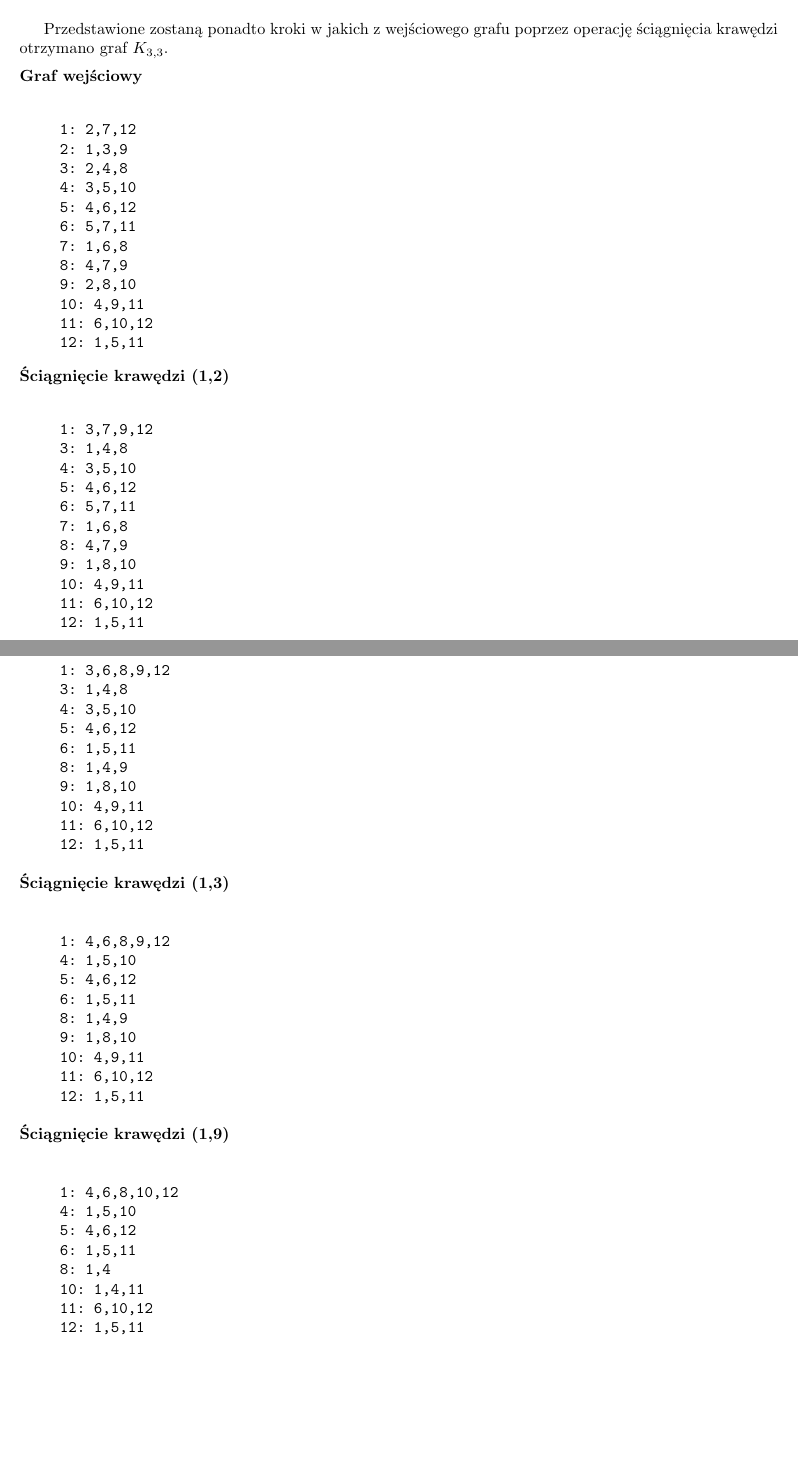
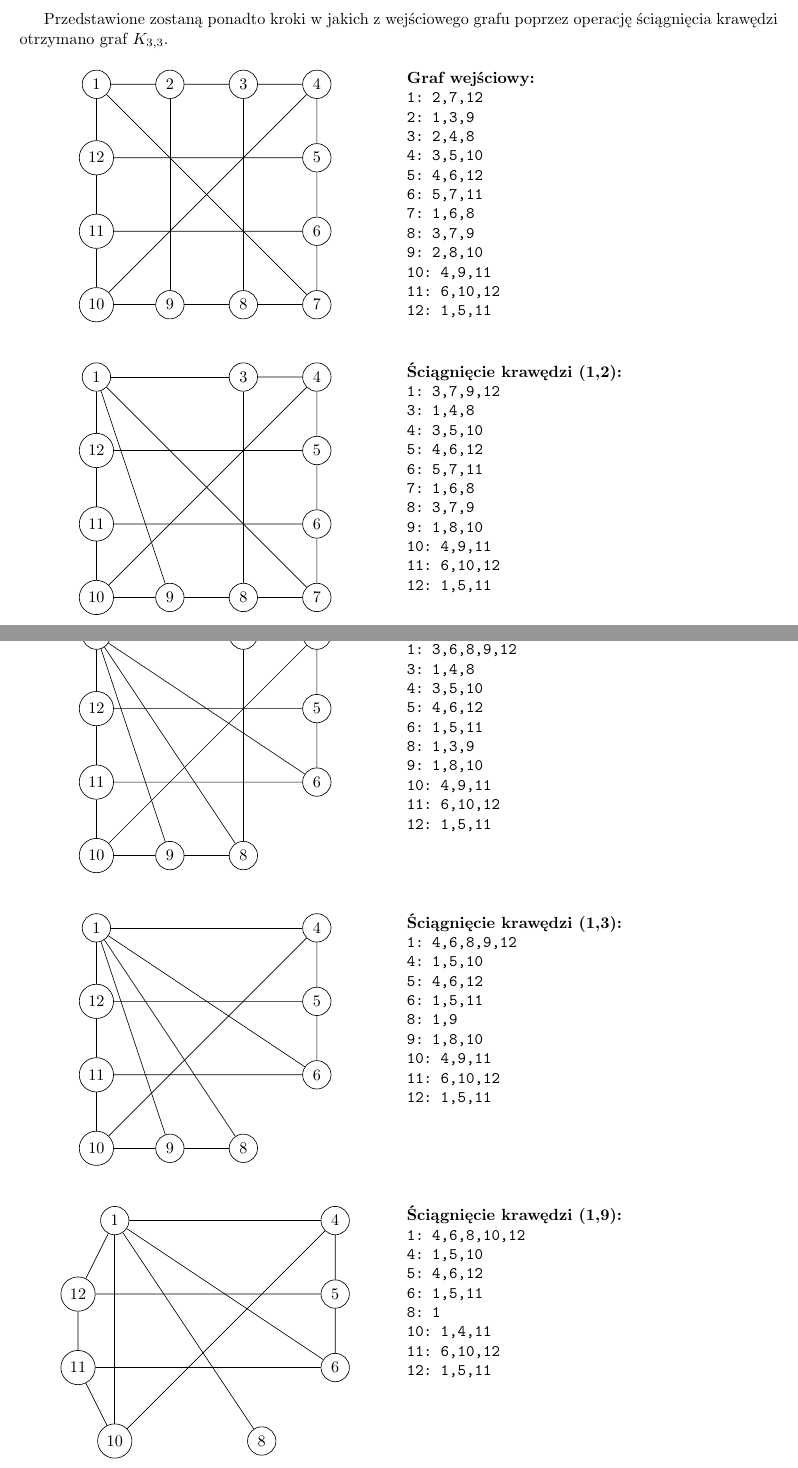
Before and after one commit to sokolowskip/WMH, a LaTeX document (docs/sprawozdanie3/sprawozdanie3.tex): two parts of pages 5 and 6 of 9, joined at a grey line, cut so that both start at the same text, the shorter picture padded with empty space. Compiled offline with pdfLaTeX.

Commit message:
Poprawienie błędu 8: 4,7,9 na 8:3,7,9. Wizualizacja grafów

```diff
--- a/docs/sprawozdanie3/sprawozdanie3.tex
+++ b/docs/sprawozdanie3/sprawozdanie3.tex
@@ -8,6 +8,9 @@
 \usepackage{todonotes}
 \usepackage{geometry}
 \usepackage{hyperref}
+
+\usepackage{floatrow}
+
 \geometry{
   body={6.5in, 8.5in},
   left=0.7in,
@@ -240,74 +248,7 @@ Zadany graf jest nieplanarny. Poniżej znajduje się reprezentacja tekstowa podg
 10: 4,11\\
 11: 6,10,12\\
 12: 1,5,11}}
-\end{SCfigure}
-\vspace{0.3cm}
+\end{figure}
 
 Przedstawione zostaną ponadto kroki w jakich z wejściowego grafu poprzez operację ściągnięcia krawędzi
 otrzymano graf $K_{3,3}$.
-\begin{description}
-\item[Graf wejściowy] \hfill \\
-\begin{verbatim}
-1: 2,7,12
-2: 1,3,9
-3: 2,4,8
-4: 3,5,10
-5: 4,6,12
-6: 5,7,11
-7: 1,6,8
-8: 4,7,9
-9: 2,8,10
-10: 4,9,11
-11: 6,10,12
-12: 1,5,11
-\end{verbatim}
-\item[Ściągnięcie krawędzi (1,2)] \hfill \\
-\begin{verbatim}
-1: 3,7,9,12
-3: 1,4,8
-4: 3,5,10
-5: 4,6,12
-6: 5,7,11
-7: 1,6,8
-8: 4,7,9
-9: 1,8,10
-10: 4,9,11
-11: 6,10,12
-12: 1,5,11
-\end{verbatim}
-\item[Ściągnięcie krawędzi (1,7)] \hfill \\
-\begin{verbatim}
-1: 3,6,8,9,12
-3: 1,4,8
-4: 3,5,10
-5: 4,6,12
-6: 1,5,11
-8: 1,4,9
-9: 1,8,10
-10: 4,9,11
-11: 6,10,12
-12: 1,5,11
-\end{verbatim}
-\item[Ściągnięcie krawędzi (1,3)] \hfill \\
-\begin{verbatim}
-1: 4,6,8,9,12
-4: 1,5,10
-5: 4,6,12
-6: 1,5,11
-8: 1,4,9
-9: 1,8,10
-10: 4,9,11
-11: 6,10,12
-12: 1,5,11
-\end{verbatim}
-\item[Ściągnięcie krawędzi (1,9)] \hfill \\
-\begin{verbatim}
-1: 4,6,8,10,12
-4: 1,5,10
-5: 4,6,12
-6: 1,5,11
-8: 1,4
-10: 1,4,11
-11: 6,10,12
-12: 1,5,11
-\end{verbatim}
@@ -333,0 +258,169 @@ otrzymano graf $K_{3,3}$.
+\begin{figure}[H]
+\centering
+\begin{tikzpicture}
+  [scale=.8,auto=left,every node/.style={draw,circle}]
+  \node (n10) at (0,0) {10};
+  \node (n9) at (2,0)  {9};
+  \node (n8) at (4,0)  {8};
+  \node (n7) at (6,0) {7};
+  \node (n6) at (6,2)  {6};
+  \node (n5) at (6,4)  {5};
+  \node (n4) at (6,6) {4};
+  \node (n3) at (4,6)  {3};
+  \node (n2) at (2,6)  {2};
+  \node (n1) at (0,6) {1};
+  \node (n12) at (0,4)  {12};
+  \node (n11) at (0,2)  {11};
+  \foreach \from/\to in {n1/n2,n1/n7,n1/n12,n2/n3,n2/n9,n3/n4,n3/n8,n4/n5,n4/n10,n5/n6,n5/n12,n6/n7,n6/n11,n7/n8,n8/n9,n9/n10,n10/n11,n11/n12}
+    \draw (\from) -- (\to);
+\end{tikzpicture}
+\caption*
+{
+\textbf{Graf wejściowy:}\\
+\texttt
+{1: 2,7,12\\
+2: 1,3,9\\
+3: 2,4,8\\
+4: 3,5,10\\
+5: 4,6,12\\
+6: 5,7,11\\
+7: 1,6,8\\
+8: 3,7,9\\
+9: 2,8,10\\
+10: 4,9,11\\
+11: 6,10,12\\
+12: 1,5,11}}
+\end{figure}
+
+
+%\item[Ściągnięcie krawędzi (1,2)]\hfill
+
+\begin{figure}[H]
+\centering
+\begin{tikzpicture}
+  [scale=.8,auto=left,every node/.style={draw,circle}]
+  \node (n10) at (0,0) {10};
+  \node (n9) at (2,0)  {9};
+  \node (n8) at (4,0)  {8};
+  \node (n7) at (6,0) {7};
+  \node (n6) at (6,2)  {6};
+  \node (n5) at (6,4)  {5};
+  \node (n4) at (6,6) {4};
+  \node (n3) at (4,6)  {3};
+  \node (n1) at (0,6) {1};
+  \node (n12) at (0,4)  {12};
+  \node (n11) at (0,2)  {11};
+  \foreach \from/\to in {n1/n3,n1/n7,n1/n9,n1/n12,n3/n4,n3/n8,n4/n5,n4/n10,n5/n6,n5/n12,n6/n7,n6/n11,n7/n8,n8/n9,n9/n10,n10/n11,n11/n12}
+    \draw (\from) -- (\to);
+\end{tikzpicture}
+\caption*
+{\textbf{Ściągnięcie krawędzi (1,2):}\\
+\texttt
+{1: 3,7,9,12\\
+3: 1,4,8\\
+4: 3,5,10\\
+5: 4,6,12\\
+6: 5,7,11\\
+7: 1,6,8\\
+8: 3,7,9\\
+9: 1,8,10\\
+10: 4,9,11\\
+11: 6,10,12\\
+12: 1,5,11}}
+\end{figure}
+
+%\item[Ściągnięcie krawędzi (1,7)]\hfill
+
+\begin{figure}[H]
+\centering
+\begin{tikzpicture}
+  [scale=.8,auto=left,every node/.style={draw,circle}]
+  \node (n10) at (0,0) {10};
+  \node (n9) at (2,0)  {9};
+  \node (n8) at (4,0)  {8};
+  \node (n6) at (6,2)  {6};
+  \node (n5) at (6,4)  {5};
+  \node (n4) at (6,6) {4};
+  \node (n3) at (4,6)  {3};
+  \node (n1) at (0,6) {1};
+  \node (n12) at (0,4)  {12};
+  \node (n11) at (0,2)  {11};
+  \foreach \from/\to in {n1/n3,n1/n6,n1/n8,n1/n9,n1/n12,n3/n4,n3/n8,n4/n5,n4/n10,n5/n6,n5/n12,n6/n11,n8/n9,n9/n10,n10/n11,n11/n12}
+    \draw (\from) -- (\to);
+\end{tikzpicture}
+\caption*
+{\textbf{Ściągnięcie krawędzi (1,7):}\\
+\texttt
+{1: 3,6,8,9,12\\
+3: 1,4,8\\
+4: 3,5,10\\
+5: 4,6,12\\
+6: 1,5,11\\
+8: 1,3,9\\
+9: 1,8,10\\
+10: 4,9,11\\
+11: 6,10,12\\
+12: 1,5,11}}
+\end{figure}
+
+%\item[Ściągnięcie krawędzi (1,3)]\hfill
+
+\begin{figure}[H]
+\centering
+\begin{tikzpicture}
+  [scale=.8,auto=left,every node/.style={draw,circle}]
+  \node (n10) at (0,0) {10};
+  \node (n9) at (2,0)  {9};
+  \node (n8) at (4,0)  {8};
+  \node (n6) at (6,2)  {6};
+  \node (n5) at (6,4)  {5};
+  \node (n4) at (6,6) {4};
+  \node (n1) at (0,6) {1};
+  \node (n12) at (0,4)  {12};
+  \node (n11) at (0,2)  {11};
+  \foreach \from/\to in {n1/n4,n1/n6,n1/n8,n1/n9,n1/n12,n4/n5,n4/n10,n5/n6,n5/n12,n6/n11,n8/n9,n9/n10,n10/n11,n11/n12}
+    \draw (\from) -- (\to);
+\end{tikzpicture}
+\caption*
+{\textbf{Ściągnięcie krawędzi (1,3):}\\
+\texttt
+{1: 4,6,8,9,12\\
+4: 1,5,10\\
+5: 4,6,12\\
+6: 1,5,11\\
+8: 1,9\\
+9: 1,8,10\\
+10: 4,9,11\\
+11: 6,10,12\\
+12: 1,5,11}}
+\end{figure}
+
+%\item[Ściągnięcie krawędzi (1,9)]\hfill
+
+\begin{figure}[H]
+\centering
+\begin{tikzpicture}
+  [scale=.8,auto=left,every node/.style={draw,circle}]
+  \node (n10) at (0,0) {10};
+  \node (n8) at (4,0)  {8};
+  \node (n6) at (6,2)  {6};
+  \node (n5) at (6,4)  {5};
+  \node (n4) at (6,6) {4};
+  \node (n1) at (0,6) {1};
+  \node (n12) at (-1,4)  {12};
+  \node (n11) at (-1,2)  {11};
+  \foreach \from/\to in {n1/n4,n1/n6,n1/n8,n1/n10,n1/n12,n4/n5,n4/n10,n5/n6,n5/n12,n6/n11,n10/n11,n11/n12}
+    \draw (\from) -- (\to);
+\end{tikzpicture}
+\caption*
+{\textbf{Ściągnięcie krawędzi (1,9):}\\
+\texttt
+{1: 4,6,8,10,12\\
+4: 1,5,10\\
+5: 4,6,12\\
+6: 1,5,11\\
+8: 1\\
+10: 1,4,11\\
+11: 6,10,12\\
+12: 1,5,11}}
+\end{figure}
```
Also changed, not shown: docs/sprawozdanie3/sprawozdanie3.tex (100 more changed lines).
